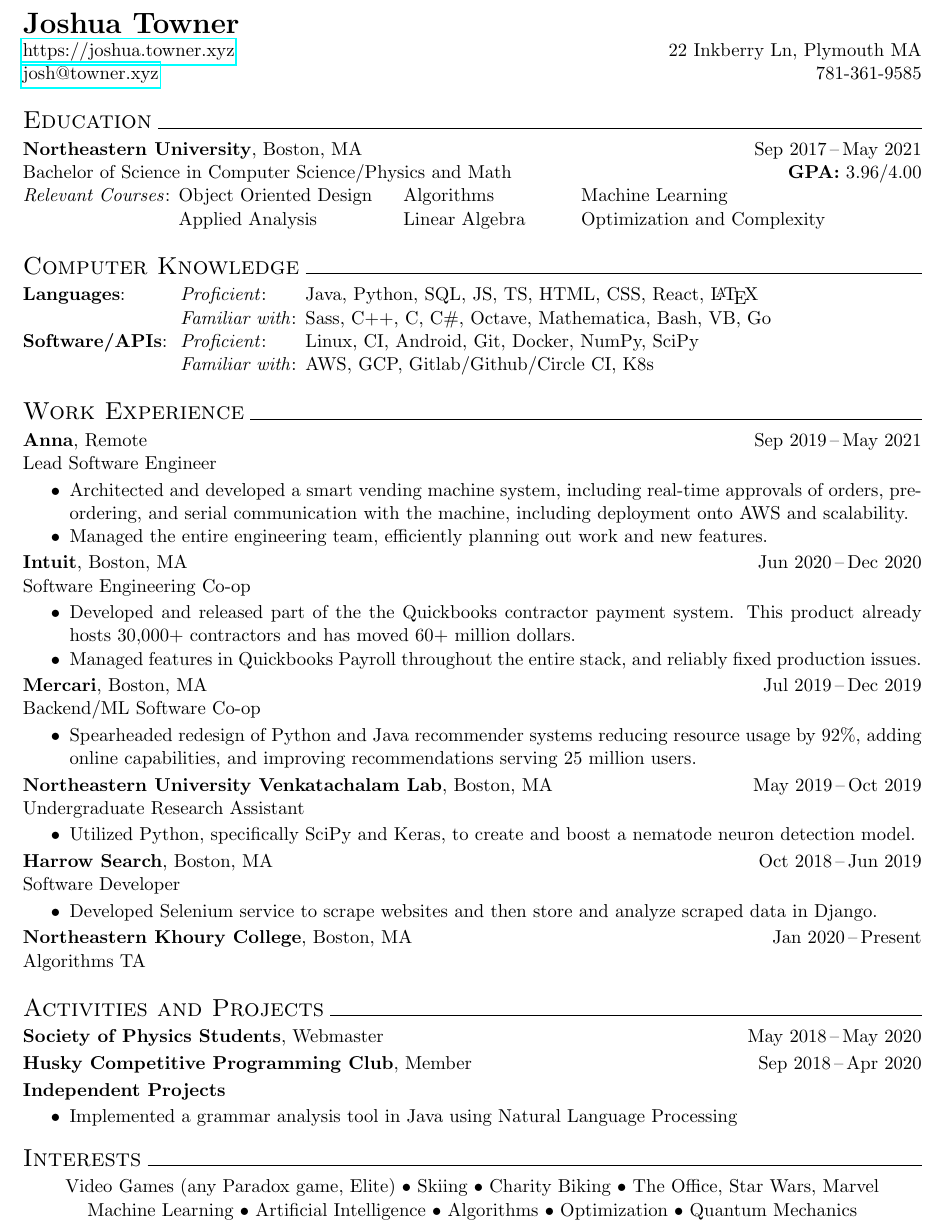
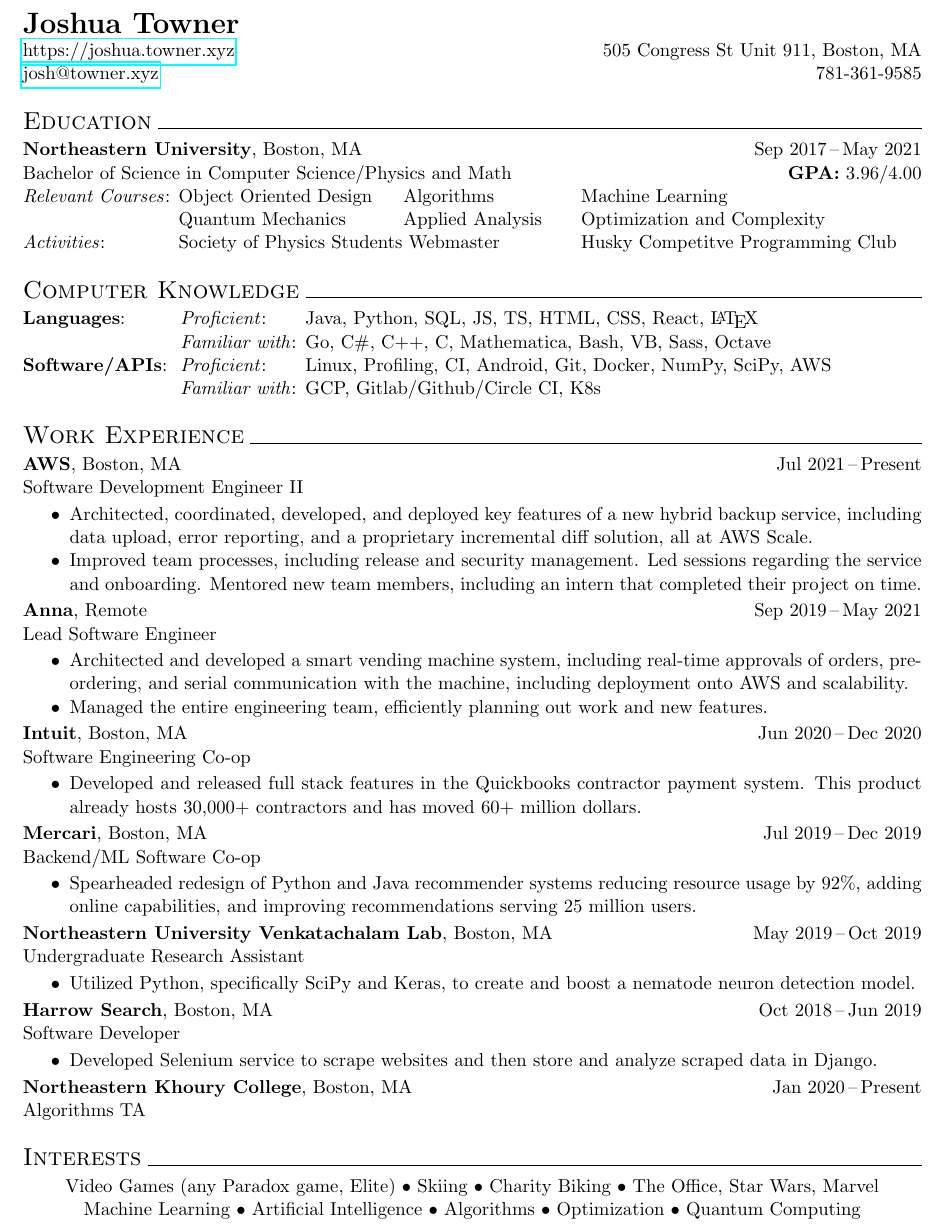
Before and after one commit to joshuatowner/resume, a LaTeX CV (resume.tex): part of the page, cut so that both start at the same text. Compiled offline with pdfLaTeX.

Commit message:
Update resume for 2023

```diff
--- a/resume.tex
+++ b/resume.tex
@@ -17,7 +17,7 @@
 \begin{samepage}
 \begin{tabbing}
   \textbf{\LARGE{Joshua Towner}}\\
-  \href{https://joshua.towner.xyz}{https://joshua.towner.xyz} \` 22 Inkberry Ln, Plymouth MA \\
+  \href{https://joshua.towner.xyz}{https://joshua.towner.xyz} \` 505 Congress St Unit 911, Boston, MA \\
   \href{mailto:josh@towner.xyz}{josh@towner.xyz} \` 781-361-9585
 \end{tabbing}
 
@@ -26,20 +26,36 @@
   \textbf{Northeastern University}, Boston, MA \` Sep 2017\,--\,May 2021 \\
   Bachelor of Science in Computer Science/Physics and Math \`  \textbf{GPA:} 3.96/4.00\\
   \textit{Relevant Courses}: \= Object Oriented Design \hspace{1em} \= Algorithms \hspace{4em} \= Machine Learning \\
-  \>  Applied Analysis \> Linear Algebra \> Optimization and Complexity
+  \>  Quantum Mechanics  \> Applied Analysis \> Optimization and Complexity \\
+  \textit{Activities}: \> Society of Physics Students Webmaster \> \> Husky Competitve Programming Club
 \end{tabbing}
 
 \ressection{Computer Knowledge}
 \begin{tabbing}
   \textbf{Languages}: \hspace{2.5em}\=
   \textit{Proficient}: \hspace{1.2em} \=Java, Python, SQL, JS, TS, HTML, CSS, React, \LaTeX \\
-  \>\textit{Familiar with}: \>Sass, C++, C, C\#, Octave, Mathematica, Bash, VB, Go \\
+  \>\textit{Familiar with}: \>Go, C\#, C++, C, Mathematica, Bash, VB, Sass, Octave \\
   \textbf{Software/APIs}:\>
-  \textit{Proficient}: \>Linux, CI, Android, Git, Docker, NumPy, SciPy \\
-  \>\textit{Familiar with}: \>AWS, GCP, Gitlab/Github/Circle CI, K8s
+  \textit{Proficient}: \>Linux, Profiling, CI, Android, Git, Docker, NumPy, SciPy, AWS \\
+  \>\textit{Familiar with}: \>GCP, Gitlab/Github/Circle CI, K8s
 \end{tabbing}
 
 \ressection{Work Experience}
+
+\begin{tabbing}
+  \textbf{AWS}, Boston, MA \` Jul 2021\,--\,Present \\
+  Software Development Engineer II
+\end{tabbing}
+\begin{itemize}
+  \item Architected, coordinated, developed, and deployed key features
+  of a new hybrid backup service, including data upload,
+  error reporting, and a proprietary incremental diff solution,
+  all at AWS Scale.
+  \item Improved team processes, including release and
+  security management. Led sessions regarding the service and onboarding.
+  Mentored new team members, including
+  an intern that completed their project on time.
+\end{itemize}
 
 \begin{tabbing}
   \textbf{Anna}, Remote \` Sep 2019\,--\,May 2021 \\
@@ -58,10 +74,8 @@
   Software Engineering Co-op
 \end{tabbing}
 \begin{itemize}
-  \item{Developed and released part of the the Quickbooks contractor payment system.
+  \item{Developed and released full stack features in the Quickbooks contractor payment system.
   This product already hosts 30,000+ contractors and has moved 60+ million dollars.}
-  \item{Managed features in Quickbooks Payroll throughout the entire
-  stack, and reliably fixed production issues.}
 \end{itemize}
 
 \begin{tabbing}
@@ -93,25 +107,10 @@
   Algorithms TA
 \end{tabbing}
 
-
-\ressection{Activities and Projects}
-\begin{tabbing}
-  \textbf{Society of Physics Students}, Webmaster \` May 2018\,--\,May 2020
-\end{tabbing}
-\begin{tabbing}
-  \textbf{Husky Competitive Programming Club}, Member \` Sep 2018\,--\,Apr 2020
-\end{tabbing}
-\begin{tabbing}
-  \textbf{Independent Projects}
-\end{tabbing}
-\begin{itemize}
-  \item Implemented a grammar analysis tool in Java using Natural Language Processing
-\end{itemize}
-
 \ressection{Interests}
 \begin{center}
 Video Games (any Paradox game, Elite) \textbullet\ Skiing \textbullet\ Charity Biking \textbullet\ The Office, Star Wars, Marvel \\
-Machine Learning \textbullet\ Artificial Intelligence \textbullet\ Algorithms\ \textbullet\ Optimization \textbullet\ Quantum Mechanics
+Machine Learning \textbullet\ Artificial Intelligence \textbullet\ Algorithms\ \textbullet\ Optimization \textbullet\ Quantum Computing
 \end{center}
 \end{samepage}
 
```
Also changed, not shown: resume.pdf.
